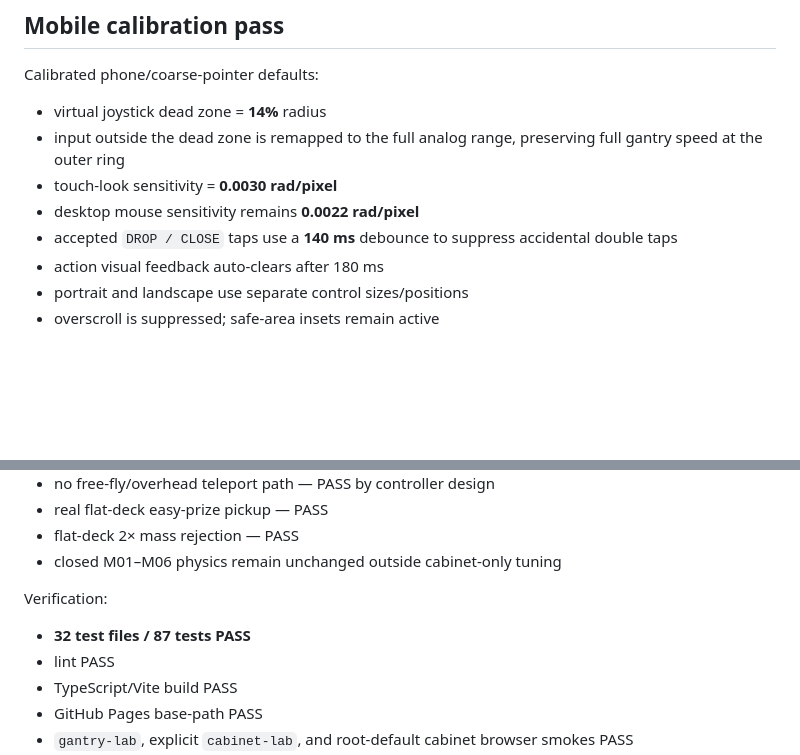
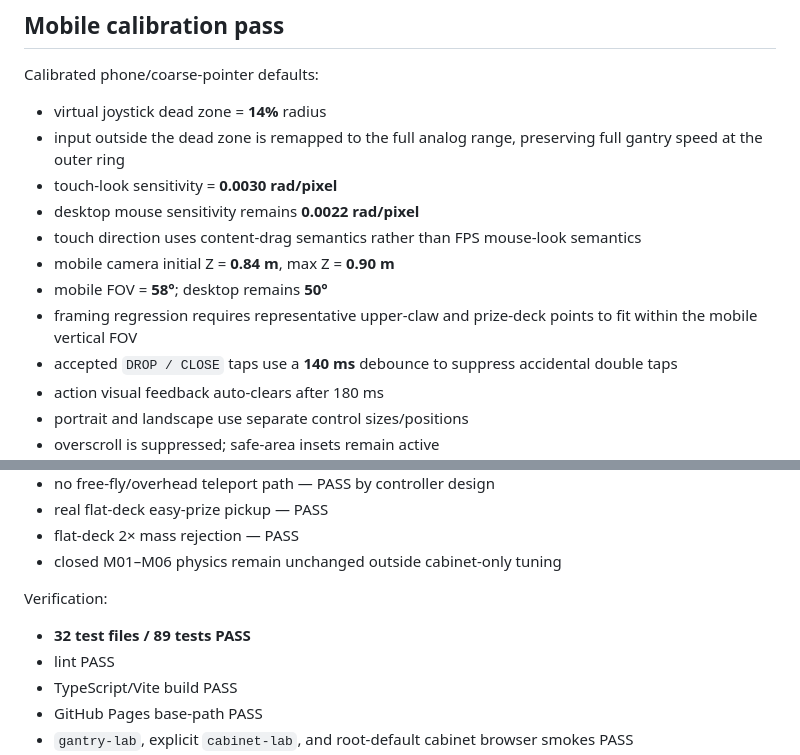
Before and after one commit to edisontw/Claw-Chaos, a Markdown page: docs/ROADMAP.md, 2 parts joined by grey strips. GitHub-like rendering; blank space fills up the shorter version.

Commit message:
Record mobile framing correction

```diff
--- a/docs/ROADMAP.md
+++ b/docs/ROADMAP.md
@@ -985,6 +985,10 @@ Calibrated phone/coarse-pointer defaults:
 - input outside the dead zone is remapped to the full analog range, preserving full gantry speed at the outer ring
 - touch-look sensitivity = **0.0030 rad/pixel**
 - desktop mouse sensitivity remains **0.0022 rad/pixel**
+- touch direction uses content-drag semantics rather than FPS mouse-look semantics
+- mobile camera initial Z = **0.84 m**, max Z = **0.90 m**
+- mobile FOV = **58°**; desktop remains **50°**
+- framing regression requires representative upper-claw and prize-deck points to fit within the mobile vertical FOV
 - accepted `DROP / CLOSE` taps use a **140 ms** debounce to suppress accidental double taps
 - action visual feedback auto-clears after 180 ms
 - portrait and landscape use separate control sizes/positions
@@ -1046,7 +1050,7 @@ Starter cube behavior:
 - closed M01–M06 physics remain unchanged outside cabinet-only tuning
 
 Verification:
-- **32 test files / 87 tests PASS**
+- **32 test files / 89 tests PASS**
 - lint PASS
 - TypeScript/Vite build PASS
 - GitHub Pages base-path PASS
```
